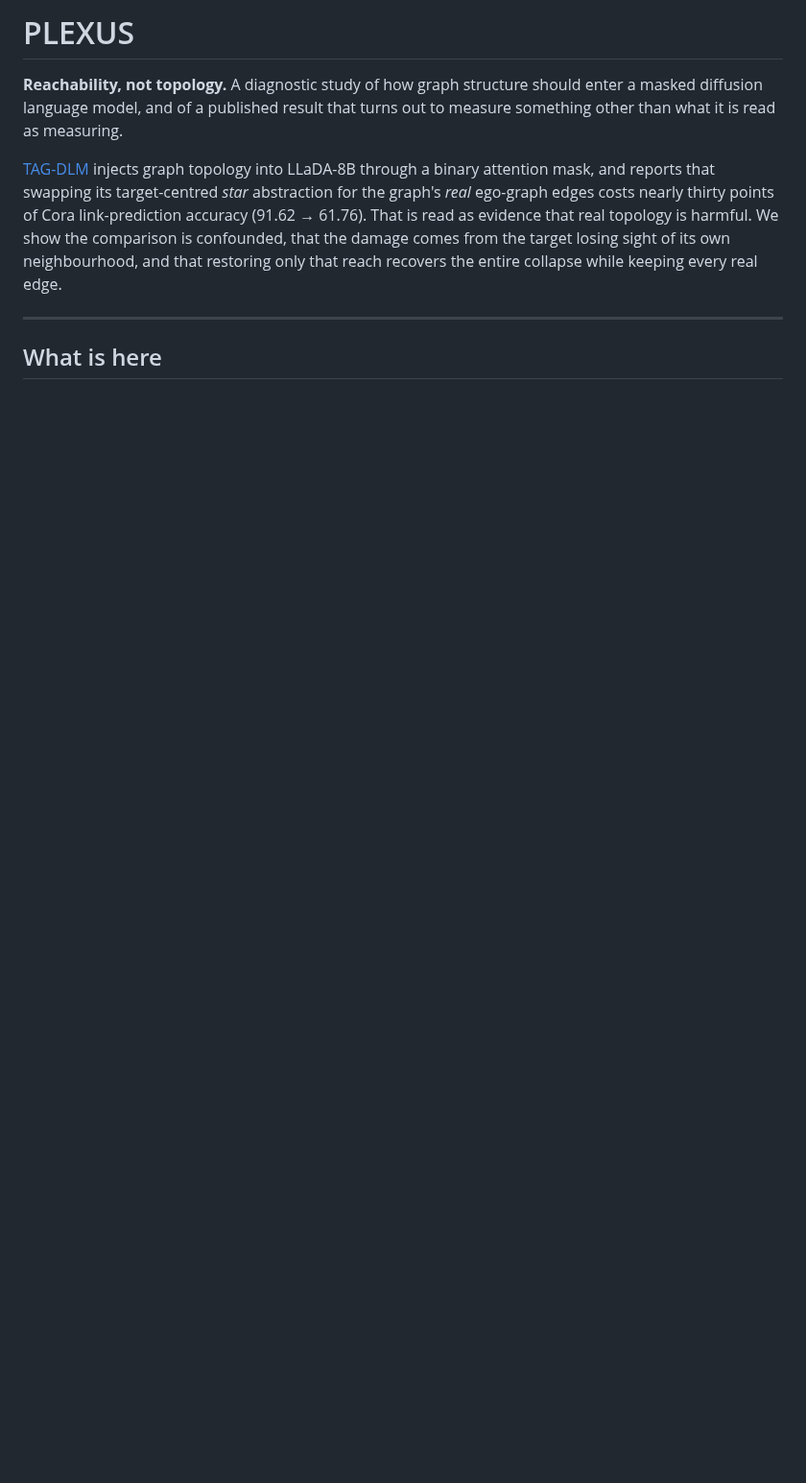
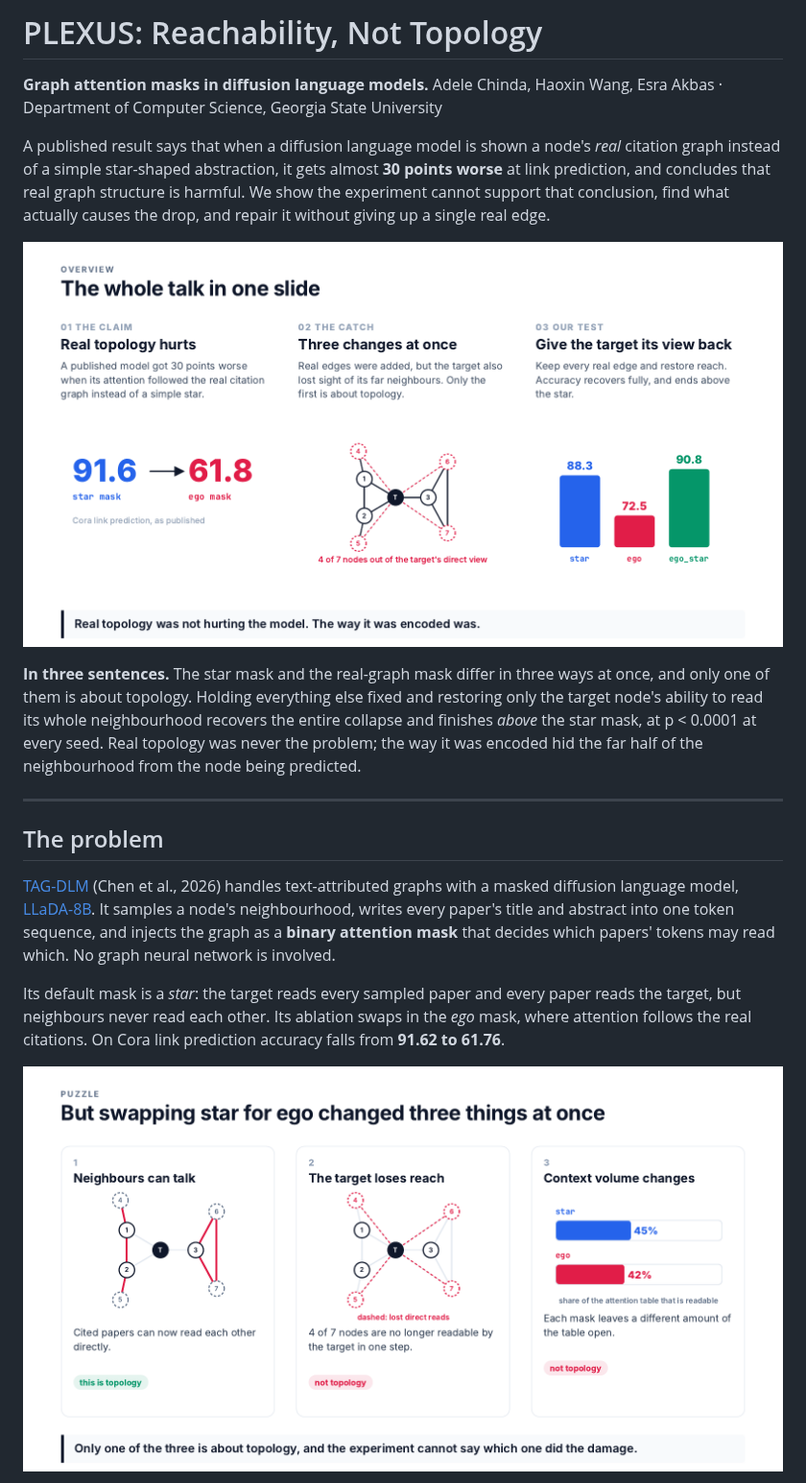
Before and after one commit to arrdel/plexus, a Markdown page: README.md, the part around one of its changes. Shown at 96% size. Rendered like a GitHub page; pictures changed too: docs/img/confounds.png (added), docs/img/overview.png (added); blank space fills up the shorter version.

```diff
--- a/README.md
+++ b/README.md
@@ -1,16 +1,35 @@
-# PLEXUS
+# PLEXUS: Reachability, Not Topology
 
-**Reachability, not topology.** A diagnostic study of how graph structure should enter a masked
-diffusion language model, and of a published result that turns out to measure something other than
-what it is read as measuring.
+**Graph attention masks in diffusion language models.**
+Adele Chinda, Haoxin Wang, Esra Akbas · Department of Computer Science, Georgia State University
 
-[TAG-DLM](https://arxiv.org/abs/2606.31166) injects graph topology into LLaDA-8B through a binary
-attention mask, and reports that swapping its target-centred *star* abstraction for the graph's
-*real* ego-graph edges costs nearly thirty points of Cora link-prediction accuracy (91.62 → 61.76).
-That is read as evidence that real topology is harmful. We show the comparison is confounded, that
-the damage comes from the target losing sight of its own neighbourhood, and that restoring only
-that reach recovers the entire collapse while keeping every real edge.
+A published result says that when a diffusion language model is shown a node's *real* citation
+graph instead of a simple star-shaped abstraction, it gets almost **30 points worse** at link
+prediction, and concludes that real graph structure is harmful. We show the experiment cannot
+support that conclusion, find what actually causes the drop, and repair it without giving up a
+single real edge.
+
+![The project in one slide](docs/img/overview.png)
+
+**In three sentences.** The star mask and the real-graph mask differ in three ways at once, and
+only one of them is about topology. Holding everything else fixed and restoring only the target
+node's ability to read its whole neighbourhood recovers the entire collapse and finishes *above*
+the star mask, at p < 0.0001 at every seed. Real topology was never the problem; the way it was
+encoded hid the far half of the neighbourhood from the node being predicted.
 
 ---
 
-## What is here
+## The problem
+
+[TAG-DLM](https://arxiv.org/abs/2606.31166) (Chen et al., 2026) handles text-attributed graphs
+with a masked diffusion language model, [LLaDA-8B](https://arxiv.org/abs/2502.09992). It samples
+a node's neighbourhood, writes every paper's title and abstract into one token sequence, and
+injects the graph as a **binary attention mask** that decides which papers' tokens may read which.
+No graph neural network is involved.
+
+Its default mask is a *star*: the target reads every sampled paper and every paper reads the
+target, but neighbours never read each other. Its ablation swaps in the *ego* mask, where attention
+follows the real citations. On Cora link prediction accuracy falls from **91.62 to 61.76**.
+
+![Three things changed at once](docs/img/confounds.png)
+
```
Also changed, not shown: other parts of README.md (+173 -94 lines), docs/img/ladder.png (added), docs/img/result.png (added), 1 other file.
